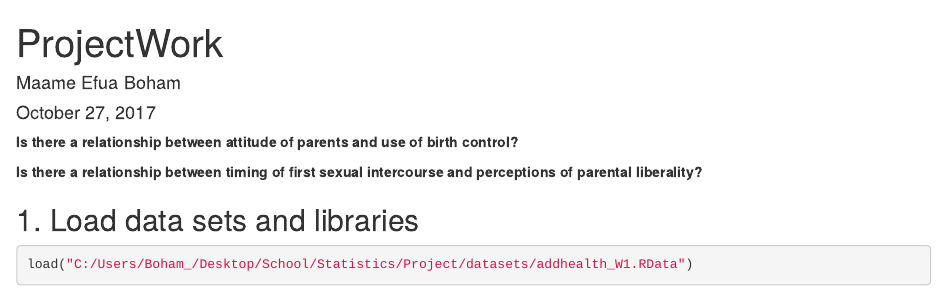
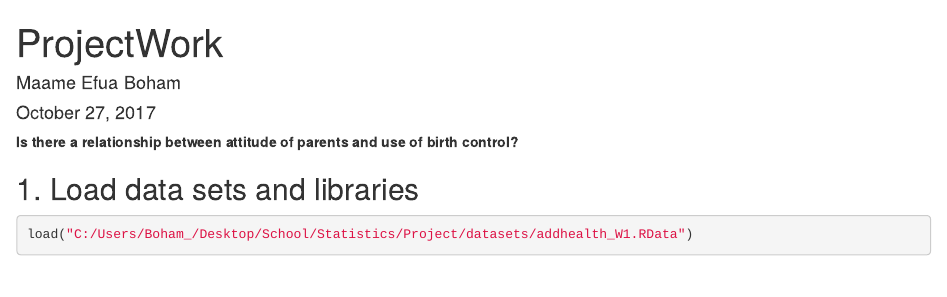
Before and after one commit to EfuaBoham/Statistical-Analysis, an R Markdown document (Main_Script.Rmd): the page in a window 1100 px wide, from its top. Rendered offline with R 4.5, knitr and Pandoc, with nearby package versions; drawn as R Markdown's standard HTML page in place of the format the file asks for; some code elsewhere in the file could not run offline.

Commit message:
Update Main_Script.Rmd

````diff
--- a/Main_Script.Rmd
+++ b/Main_Script.Rmd
@@ -10,8 +10,6 @@ knitr::opts_chunk$set(echo = TRUE)
 ```
 
 **Is there a relationship between attitude of parents and use of birth control?**
-
-**Is there a relationship between timing of first sexual intercourse and perceptions of parental liberality?**
 
 ## 1. Load data sets and libraries
 ```{r}
````
